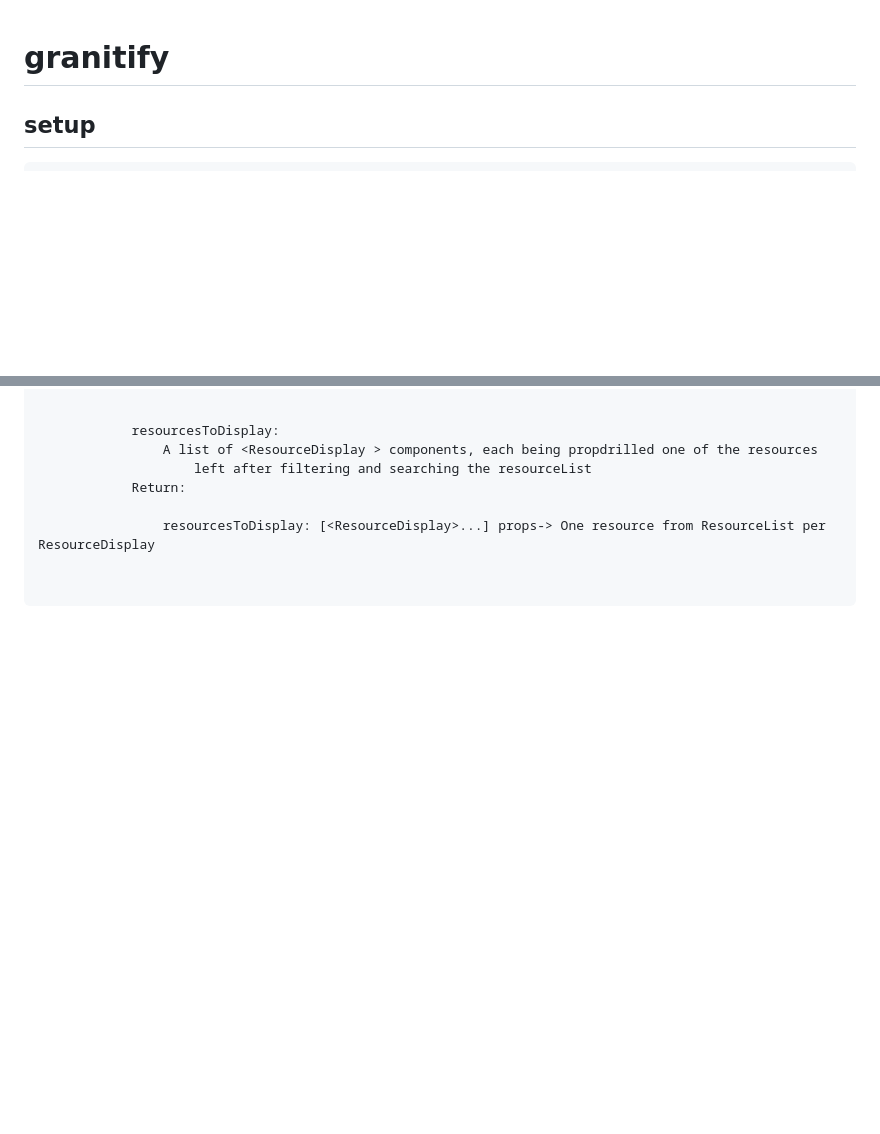
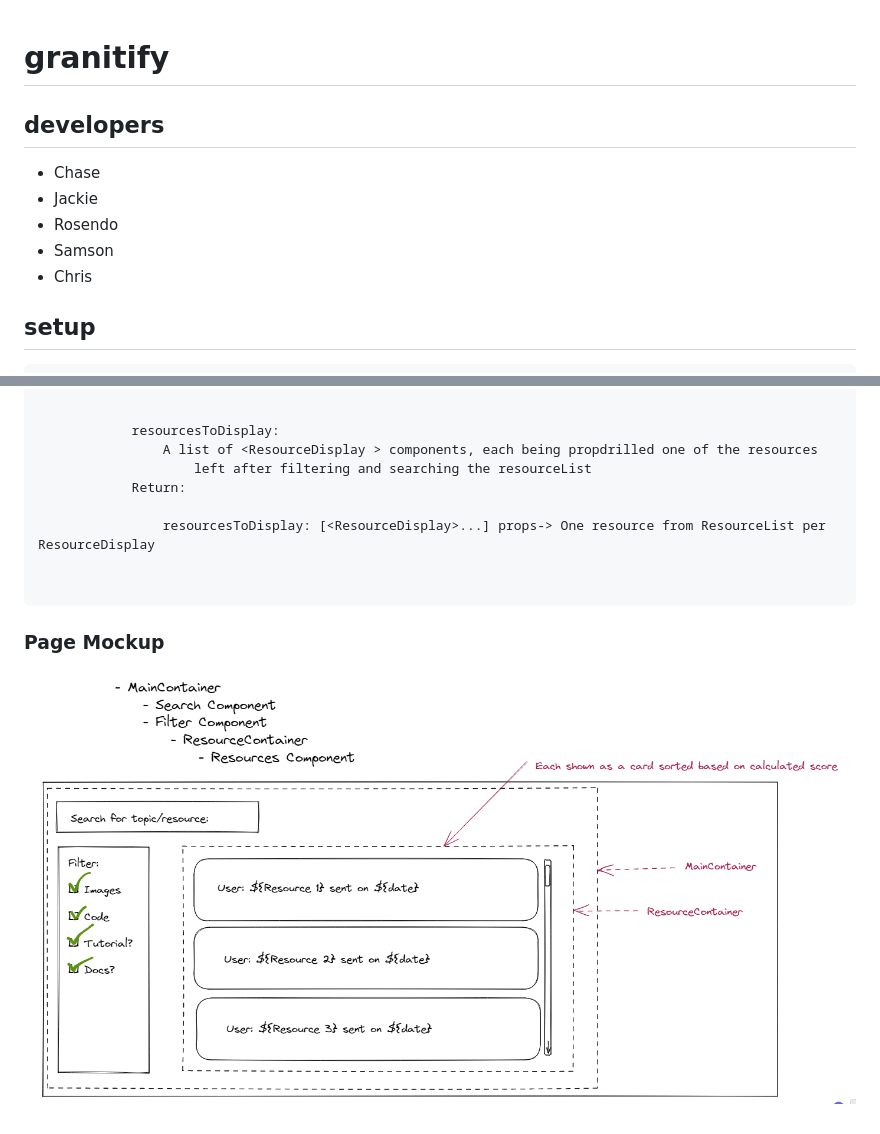
Before and after one commit to granitify/granitify, a Markdown page: README.md, 2 parts joined by grey strips. GitHub-like rendering; pictures changed too: FrontendModelUpdated.png (added); blank space fills up the shorter version.

Commit message:
Jmok3634 adding authors (#31)
* Adding authors

* Add files via upload

* Added Model

````diff
--- a/README.md
+++ b/README.md
@@ -1,4 +1,10 @@
 # granitify
+## developers
+- Chase
+- Jackie
+- Rosendo
+- Samson
+- Chris
 
 ## setup
 ```
@@ -87,3 +93,6 @@ See `./sample-objects.json` for an importable array of sample objects based on t
 
 
 ```
+
+### Page Mockup
+![Page Mockup](FrontendModelUpdated.png)
````
